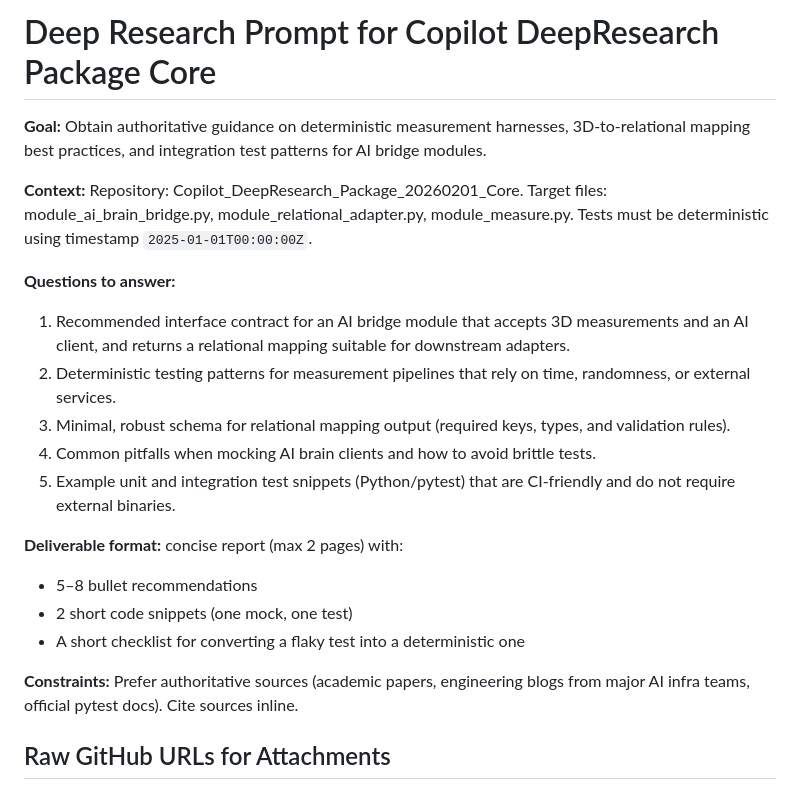
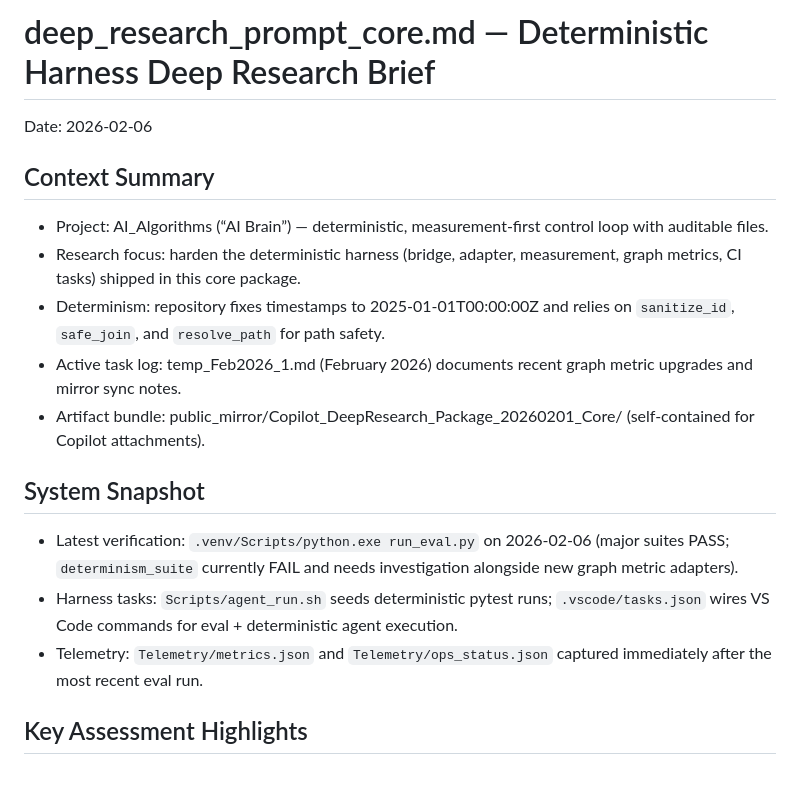
Before and after one commit to GlowingGoldenGlobe/AI_Algorithms_public_mirror, a Markdown page: Copilot_DeepResearch_Package_20260201_Core/Prompts/deep_research_prompt_core.md, the part around one of its changes. Drawn GitHub-style.

Commit message:
Update core deep research prompt

```diff
--- a/Copilot_DeepResearch_Package_20260201_Core/Prompts/deep_research_prompt_core.md
+++ b/Copilot_DeepResearch_Package_20260201_Core/Prompts/deep_research_prompt_core.md
@@ -1,22 +1,20 @@
-# Deep Research Prompt for Copilot DeepResearch Package Core
+# deep_research_prompt_core.md — Deterministic Harness Deep Research Brief
 
-**Goal:** Obtain authoritative guidance on deterministic measurement harnesses, 3D-to-relational mapping best practices, and integration test patterns for AI bridge modules.
+Date: 2026-02-06
 
-**Context:** Repository: Copilot_DeepResearch_Package_20260201_Core. Target files: module_ai_brain_bridge.py, module_relational_adapter.py, module_measure.py. Tests must be deterministic using timestamp `2025-01-01T00:00:00Z`.
+## Context Summary
 
-**Questions to answer:**
-1. Recommended interface contract for an AI bridge module that accepts 3D measurements and an AI client, and returns a relational mapping suitable for downstream adapters.
-2. Deterministic testing patterns for measurement pipelines that rely on time, randomness, or external services.
-3. Minimal, robust schema for relational mapping output (required keys, types, and validation rules).
-4. Common pitfalls when mocking AI brain clients and how to avoid brittle tests.
-5. Example unit and integration test snippets (Python/pytest) that are CI-friendly and do not require external binaries.
+- Project: AI_Algorithms (“AI Brain”) — deterministic, measurement-first control loop with auditable files.
+- Research focus: harden the deterministic harness (bridge, adapter, measurement, graph metrics, CI tasks) shipped in this core package.
+- Determinism: repository fixes timestamps to 2025-01-01T00:00:00Z and relies on `sanitize_id`, `safe_join`, and `resolve_path` for path safety.
+- Active task log: temp_Feb2026_1.md (February 2026) documents recent graph metric upgrades and mirror sync notes.
+- Artifact bundle: public_mirror/Copilot_DeepResearch_Package_20260201_Core/ (self-contained for Copilot attachments).
 
-**Deliverable format:** concise report (max 2 pages) with:
-- 5–8 bullet recommendations
-- 2 short code snippets (one mock, one test)
-- A short checklist for converting a flaky test into a deterministic one
+## System Snapshot
 
-**Constraints:** Prefer authoritative sources (academic papers, engineering blogs from major AI infra teams, official pytest docs). Cite sources inline.
+- Latest verification: `.venv/Scripts/python.exe run_eval.py` on 2026-02-06 (major suites PASS; `determinism_suite` currently FAIL and needs investigation alongside new graph metric adapters).
+- Harness tasks: `Scripts/agent_run.sh` seeds deterministic pytest runs; `.vscode/tasks.json` wires VS Code commands for eval + deterministic agent execution.
+- Telemetry: `Telemetry/metrics.json` and `Telemetry/ops_status.json` captured immediately after the most recent eval run.
 
-## Raw GitHub URLs for Attachments
+## Key Assessment Highlights
 
```
Also changed, not shown: other parts of Copilot_DeepResearch_Package_20260201_Core/Prompts/deep_research_prompt_core.md (+59 -24 lines).
